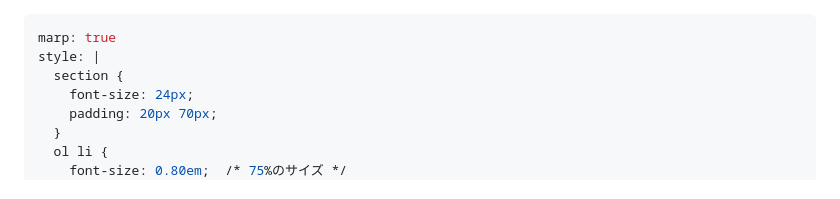
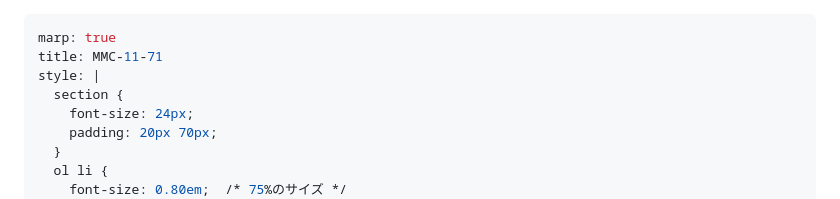
Before and after one commit to kzhkAKT/mcc_windpower, a Markdown page: extracted_table.md, the part around the change. GitHub-like rendering.

Commit message:
Add title to extracted_table.md

```diff
--- a/extracted_table.md
+++ b/extracted_table.md
@@ -1,5 +1,6 @@
 ---
 marp: true
+title: MMC-11-71
 style: |
   section {
     font-size: 24px;
```
